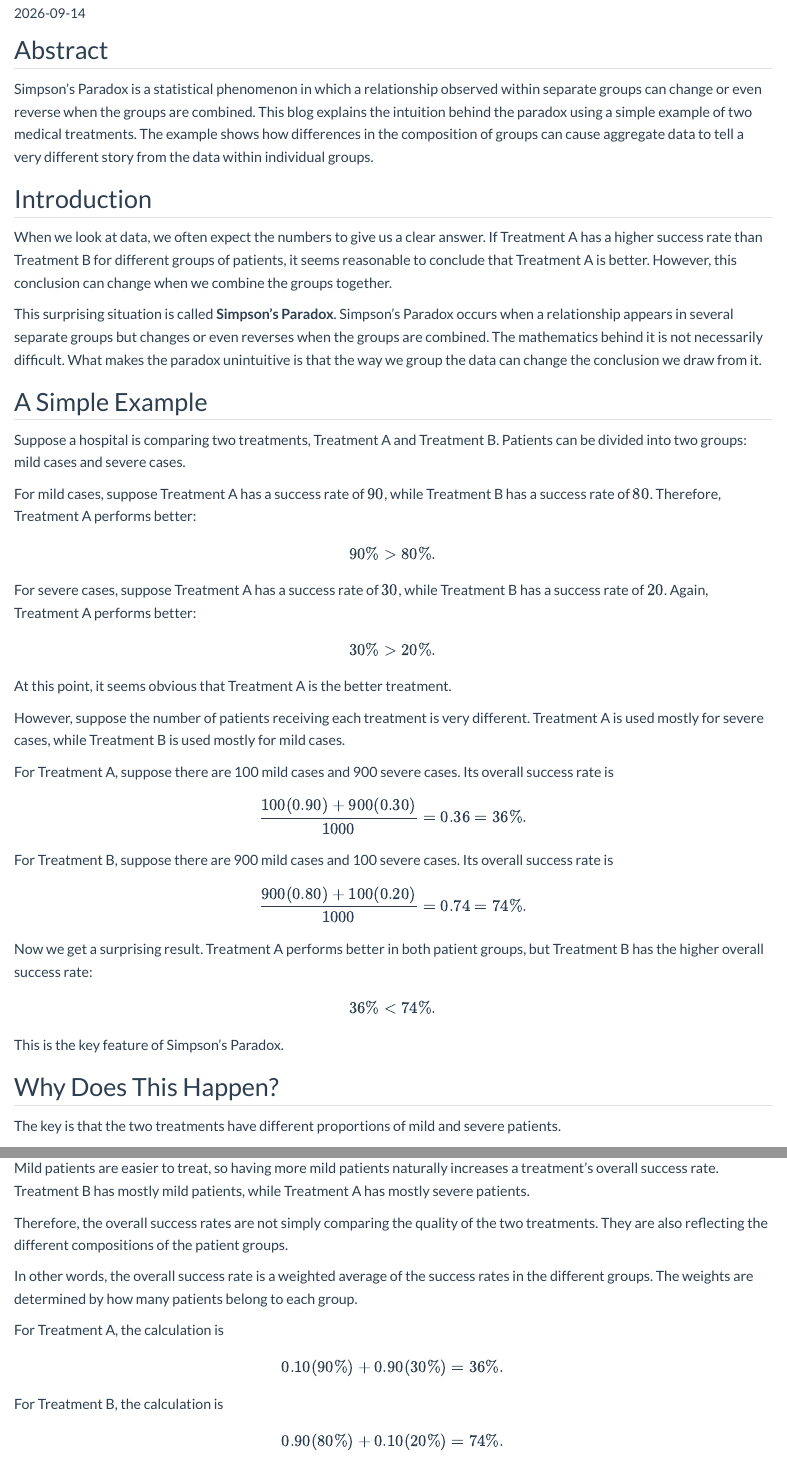
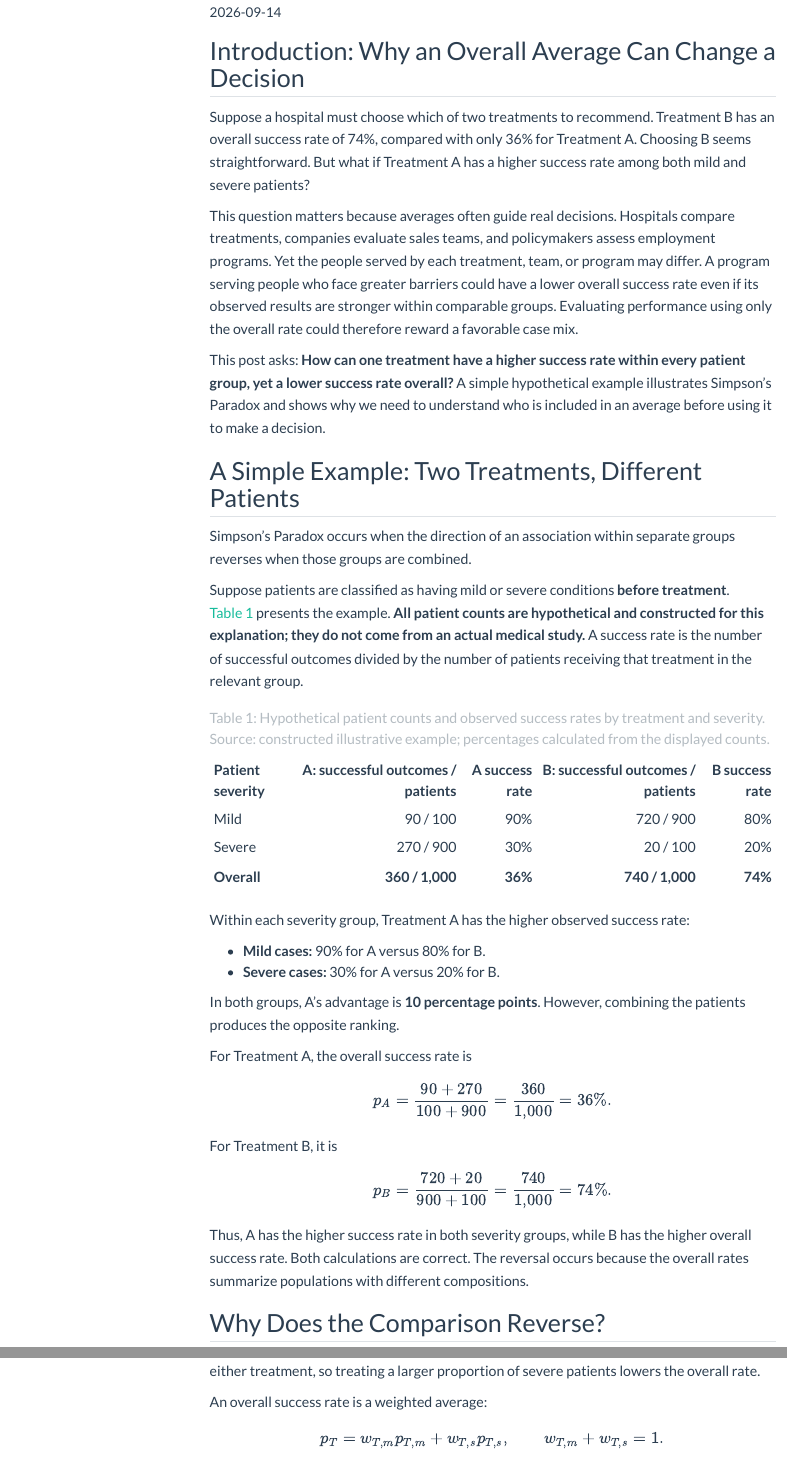
Before and after one commit to elenali-hl/mywebsite, a Quarto document (blog/posts/post1/Untitled.qmd): the page in a window 1100 px wide, from 110 px down before the commit and from 190 px down after it, so that both start at the same text, and a second part further down, joined at a grey line. Rendered offline with R 4.5, knitr and Pandoc in place of Quarto, with nearby package versions; menus at the side of the page are left out.

Commit message:
Update blog post content and figures

```diff
--- a/blog/posts/post1/Untitled.qmd
+++ b/blog/posts/post1/Untitled.qmd
@@ -7,33 +13,49 @@ categories:
 ---
 
-## Abstract
+## Introduction: Why an Overall Average Can Change a Decision
 
-Simpson's Paradox is a statistical phenomenon in which a relationship observed within separate groups can change or even reverse when the groups are combined. This blog explains the intuition behind the paradox using a simple example of two medical treatments. The example shows how differences in the composition of groups can cause aggregate data to tell a very different story from the data within individual groups.
+Suppose a hospital must choose which of two treatments to recommend. Treatment B has an overall success rate of 74%, compared with only 36% for Treatment A. Choosing B seems straightforward. But what if Treatment A has a higher success rate among both mild and severe patients?
 
-## Introduction
+This question matters because averages often guide real decisions. Hospitals compare treatments, companies evaluate sales teams, and policymakers assess employment programs. Yet the people served by each treatment, team, or program may differ. A program serving people who face greater barriers could have a lower overall success rate even if its observed results are stronger within comparable groups. Evaluating performance using only the overall rate could therefore reward a favorable case mix.
 
-When we look at data, we often expect the numbers to give us a clear answer. If Treatment A has a higher success rate than Treatment B for different groups of patients, it seems reasonable to conclude that Treatment A is better. However, this conclusion can change when we combine the groups together.
+This post asks: **How can one treatment have a higher success rate within every patient group, yet a lower success rate overall?** A simple hypothetical example illustrates Simpson's Paradox and shows why we need to understand who is included in an average before using it to make a decision.
 
-This surprising situation is called **Simpson's Paradox**. Simpson's Paradox occurs when a relationship appears in several separate groups but changes or even reverses when the groups are combined. The mathematics behind it is not necessarily difficult. What makes the paradox unintuitive is that the way we group the data can change the conclusion we draw from it.
+## A Simple Example: Two Treatments, Different Patients
 
-## A Simple Example
+Simpson's Paradox occurs when the direction of an association within separate groups reverses when those groups are combined.
 
-Suppose a hospital is comparing two treatments, Treatment A and Treatment B. Patients can be divided into two groups: mild cases and severe cases.
+Suppose patients are classified as having mild or severe conditions **before treatment**. @tbl-treatment-outcomes presents the example. **All patient counts are hypothetical and constructed for this explanation; they do not come from an actual medical study.** A success rate is the number of successful outcomes divided by the number of patients receiving that treatment in the relevant group.
 
-For mild cases, suppose Treatment A has a success rate of $90%$, while Treatment B has a success rate of $80%$. Therefore, Treatment A performs better:
+| Patient severity | A: successful outcomes / patients | A success rate | B: successful outcomes / patients | B success rate |
+|:-----------------|---------------------------------:|---------------:|---------------------------------:|---------------:|
+| Mild | 90 / 100 | 90% | 720 / 900 | 80% |
+| Severe | 270 / 900 | 30% | 20 / 100 | 20% |
+| **Overall** | **360 / 1,000** | **36%** | **740 / 1,000** | **74%** |
+
+: Hypothetical patient counts and observed success rates by treatment and severity. Source: constructed illustrative example; percentages calculated from the displayed counts. {#tbl-treatment-outcomes}
+
+Within each severity group, Treatment A has the higher observed success rate:
+
+- **Mild cases:** 90% for A versus 80% for B.
+- **Severe cases:** 30% for A versus 20% for B.
+
+In both groups, A's advantage is **10 percentage points**. However, combining the patients produces the opposite ranking.
+
+For Treatment A, the overall success rate is
 
 $$
-90\% > 80\%.
+p_A = \frac{90 + 270}{100 + 900}
+= \frac{360}{1{,}000} = 36\%.
 $$
 
-For severe cases, suppose Treatment A has a success rate of $30%$, while Treatment B has a success rate of $20%$. Again, Treatment A performs better:
+For Treatment B, it is
 
 $$
-30\% > 20\%.
+p_B = \frac{720 + 20}{900 + 100}
+= \frac{740}{1{,}000} = 74\%.
 $$
 
-At this point, it seems obvious that Treatment A is the better treatment.
+Thus, A has the higher success rate in both severity groups, while B has the higher overall success rate. Both calculations are correct. The reversal occurs because the overall rates summarize populations with different compositions.
 
-However, suppose the number of patients receiving each treatment is very different. Treatment A is used mostly for severe cases, while Treatment B is used mostly for mild cases.
+## Why Does the Comparison Reverse?
 
-For Treatment A, suppose there are 100 mild cases and 900 severe cases. Its overall success rate is
@@ -40,43 +64,23 @@ For Treatment A, suppose there are 100 mild cases and 900 severe cases. Its over
+An overall success rate is a weighted average:
 
 $$
-\frac{100(0.90)+900(0.30)}{1000}
-=0.36
-=36\%.
+p_T = w_{T,m}p_{T,m} + w_{T,s}p_{T,s},
+\qquad w_{T,m}+w_{T,s}=1.
 $$
 
-For Treatment B, suppose there are 900 mild cases and 100 severe cases. Its overall success rate is
+Here, $T$ identifies the treatment, $m$ denotes mild cases, and $s$ denotes severe cases. The term $p_{T,g}$ is the success rate for treatment $T$ in group $g$, while $w_{T,g}$ is that group's share of the treatment's patients.
+
+For Treatment A,
 
 $$
-\frac{900(0.80)+100(0.20)}{1000}
-=0.74
-=74\%.
+p_A = 0.10(0.90) + 0.90(0.30) = 0.36.
 $$
 
-Now we get a surprising result. Treatment A performs better in both patient groups, but Treatment B has the higher overall success rate:
+For Treatment B,
 
 $$
-36\% < 74\%.
+p_B = 0.90(0.80) + 0.10(0.20) = 0.74.
 $$
 
-This is the key feature of Simpson's Paradox.
+B's overall rate places much more weight on mild cases, where success is more common. A's rate places much more weight on severe cases, where success is less common. These different weights are large enough to reverse the observed within-group ranking.
 
-## Why Does This Happen?
-
-The key is that the two treatments have different proportions of mild and severe patients.
-
-Mild patients are easier to treat, so having more mild patients naturally increases a treatment's overall success rate. Treatment B has mostly mild patients, while Treatment A has mostly severe patients.
-
-Therefore, the overall success rates are not simply comparing the quality of the two treatments. They are also reflecting the different compositions of the patient groups.
-
-In other words, the overall success rate is a weighted average of the success rates in the different groups. The weights are determined by how many patients belong to each group.
-
-For Treatment A, the calculation is
-
-$$
-0.10(90\%) + 0.90(30\%) = 36\%.
-$$
-
-For Treatment B, the calculation is
-
-$$
-0.90(80\%) + 0.10(20\%) = 74\%.
```
Also changed, not shown: blog/posts/post1/Untitled.qmd (76 more changed lines).
